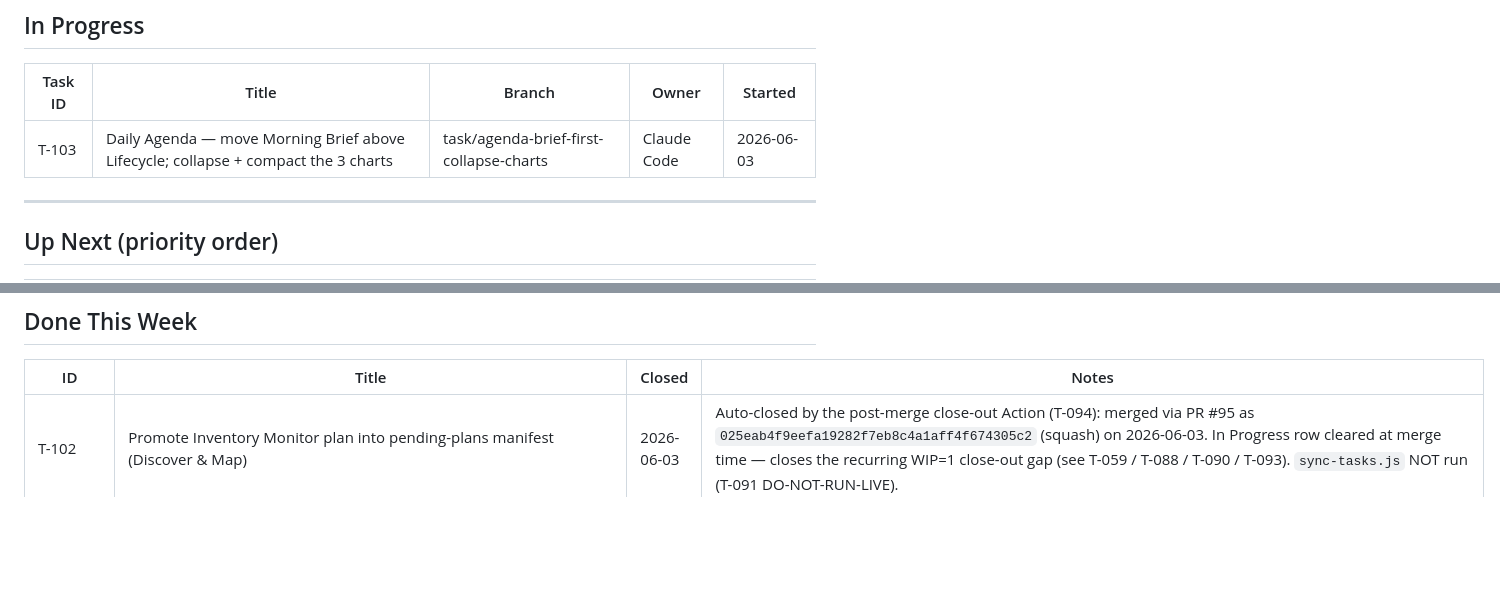
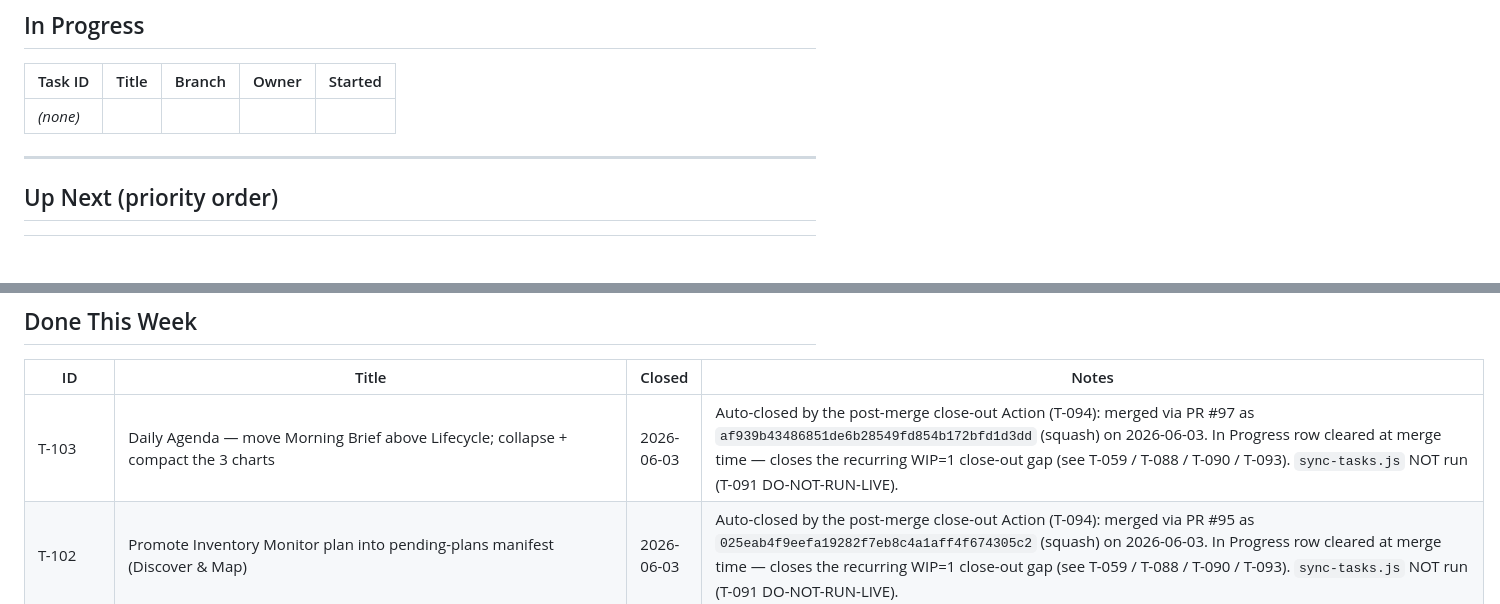
Before and after one commit to PrismAIAnalytics/prism-ai-dashboard, a Markdown page: TASKS.md, 2 parts joined by grey strips. GitHub-like rendering; blank space fills up the shorter version.

Commit message:
chore: close T-103 (post-merge auto close-out, PR #97 as af939b43486851de6b28549fd854b172bfd1d3dd) (#98)
Co-authored-by: github-actions[bot] <41898282+github-actions[bot]@users.noreply.github.com>

```diff
--- a/TASKS.md
+++ b/TASKS.md
@@ -9,7 +9,7 @@
 
 | Task ID | Title | Branch | Owner | Started |
 |---------|-------|--------|-------|---------|
-| T-103 | Daily Agenda — move Morning Brief above Lifecycle; collapse + compact the 3 charts | task/agenda-brief-first-collapse-charts | Claude Code | 2026-06-03 |
+| _(none)_ | | | | |
 
 ---
 
@@ -47,6 +47,7 @@ _(none yet)_
 
 | ID | Title | Closed | Notes |
 |----|-------|--------|-------|
+| T-103 | Daily Agenda — move Morning Brief above Lifecycle; collapse + compact the 3 charts | 2026-06-03 | Auto-closed by the post-merge close-out Action (T-094): merged via PR #97 as `af939b43486851de6b28549fd854b172bfd1d3dd` (squash) on 2026-06-03. In Progress row cleared at merge time — closes the recurring WIP=1 close-out gap (see T-059 / T-088 / T-090 / T-093). `sync-tasks.js` NOT run (T-091 DO-NOT-RUN-LIVE). |
 | T-102 | Promote Inventory Monitor plan into pending-plans manifest (Discover & Map) | 2026-06-03 | Auto-closed by the post-merge close-out Action (T-094): merged via PR #95 as `025eab4f9eefa19282f7eb8c4a1aff4f674305c2` (squash) on 2026-06-03. In Progress row cleared at merge time — closes the recurring WIP=1 close-out gap (see T-059 / T-088 / T-090 / T-093). `sync-tasks.js` NOT run (T-091 DO-NOT-RUN-LIVE). |
 | T-101 | Nav consolidation — Reports section (Clients + Services as read-only reports), retire Pipeline page | 2026-06-03 | Merged via PR #93 as `b95df1c` (squash) on 2026-06-02; Railway auto-deployed. Stale In Progress row carried from 2026-06-02 — the post-merge close-out Action did not clear it (recurring gap, see T-099 / T-093 / T-090 / T-088) — cleared here as the first commit of T-102 per WORKFLOW.md §4. `sync-tasks.js` NOT run (T-091 DO-NOT-RUN-LIVE). |
 | T-100 | CRM prospect batch-import endpoint (Apollo→CRM) + apollo_id migration + non-destructive lead_sources seed | 2026-06-02 | Merged via PR #91 as `4b088c3` (squash) on 2026-06-02; Railway auto-deployed, smoke-tested live on prod (`/health` 200; `POST /api/crm/import-prospects` → 401 = deployed + auth-protected, no data created). Endpoint imports Apollo batches as `New Lead`/`Cold Outreach`, idempotent on apollo_id + email, no portal users for cold prospects (D2). Standalone close-out PR #92 was opened then **superseded/closed** — this close-out is folded into T-101's first commit per WORKFLOW §4 fallback. `sync-tasks.js` NOT run (T-091 DO-NOT-RUN-LIVE). |
```
